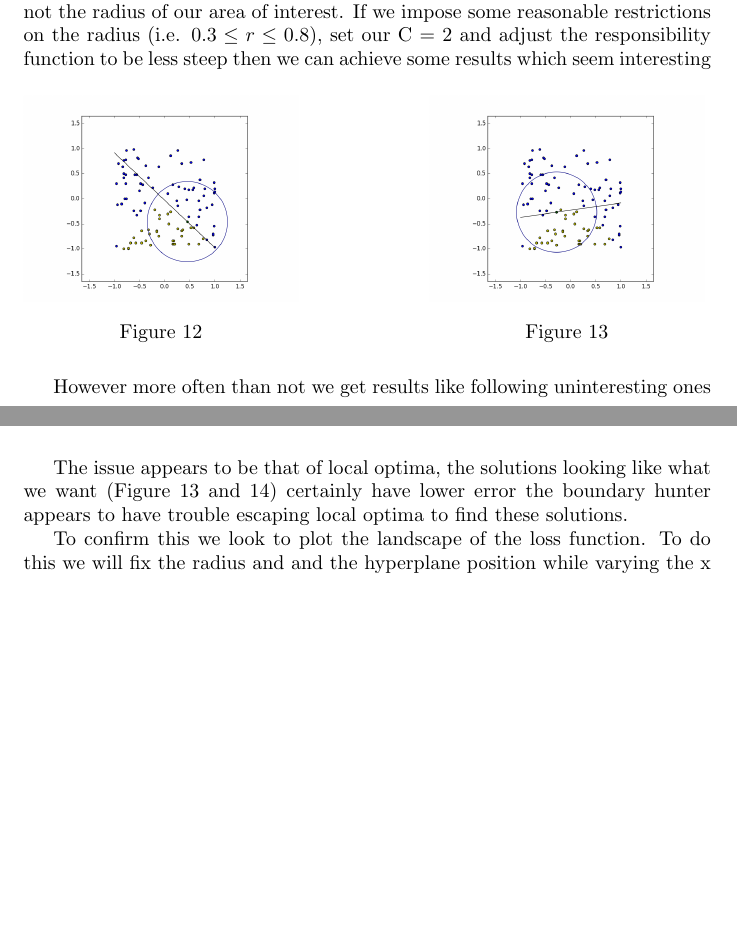
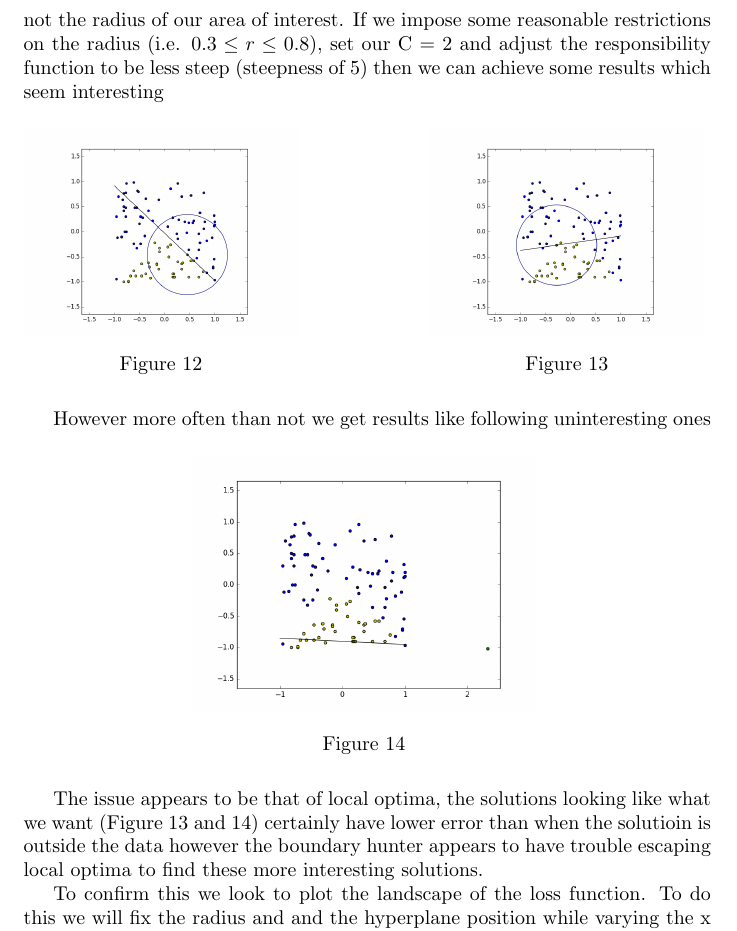
Before and after one commit to garibaldu/boundary-seekers, a LaTeX document (Report/Report.tex): two parts of pages 9 and 10 of 12 before the commit and part of page 10 of 13 after it, the two joined at a grey line, cut so that both start at the same text, the shorter picture padded with empty space. Compiled offline with pdfLaTeX.

Commit message:
Make small changes to report

```diff
--- a/Report/Report.tex
+++ b/Report/Report.tex
@@ -247,7 +247,7 @@ Not quite the results we where looking for but this outcome makes sense as there
   \end{minipage}
 \end{figure}
 
-How ever this only seems to change the positioning of the hyperplane and not the radius of our area of interest. If we impose some reasonable restrictions on the radius (i.e. $0.3 \leq r \leq 0.8$), set our C = 2 and adjust the responsibility function to be less steep then we can achieve some results which seem interesting
+How ever this only seems to change the positioning of the hyperplane and not the radius of our area of interest. If we impose some reasonable restrictions on the radius (i.e. $0.3 \leq r \leq 0.8$), set our C = 2 and adjust the responsibility function to be less steep (steepness of 5) then we can achieve some results which seem interesting
 
 \begin{figure}[H]
   \centering
@@ -274,7 +274,7 @@ However more often than not we get results like following uninteresting ones
   \hfill
 \end{figure}
 
-The issue appears to be that of local optima, the solutions looking like what we want (Figure 13 and 14) certainly have lower error the boundary hunter appears to have trouble escaping local optima to find these solutions.
+The issue appears to be that of local optima, the solutions looking like what we want (Figure 13 and 14) certainly have lower error than when the solutioin is outside the data however the boundary hunter appears to have trouble escaping local optima to find these more interesting solutions.
 
 To confirm this we look to plot the landscape of the loss function. To do this we will fix the radius and and the hyperplane position while varying the x and y position of the point, The parameters we fix for hyperplane are what we would want if trying to place our self on the left side of the chevron . Using the parameters as above, (steepness of 5, C = 2) We get the following plots.
 
```
Also changed, not shown: Report/Report.pdf, Report/Report.tex (6 more changed lines).
